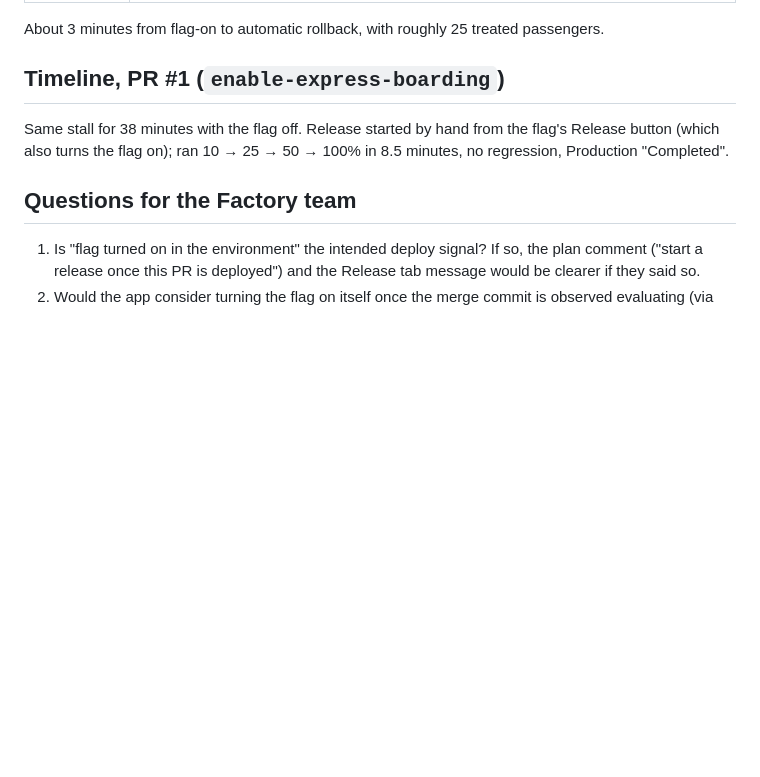
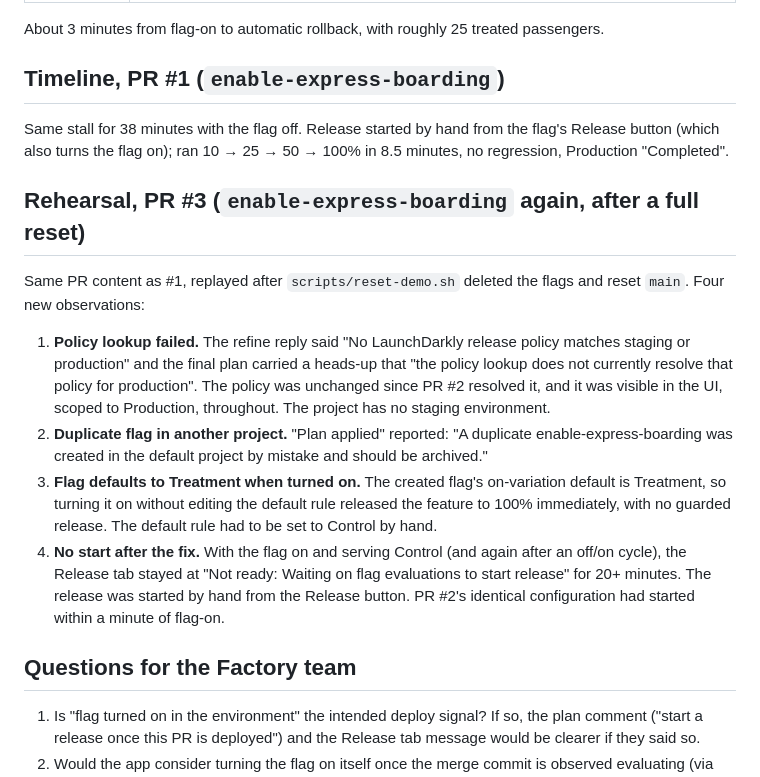
Before and after one commit to launchdarkly-demos/ld-kevin-factory-demo, a Markdown page: docs/factory-release-trigger-report.md, the part around the change. GitHub-like rendering; blank space fills up the shorter version.

Commit message:
Runbook: set the default rule to Control when turning the flag on; report rehearsal findings
Co-Authored-By: Claude Fable 5.1 <noreply@anthropic.com>

```diff
--- a/docs/factory-release-trigger-report.md
+++ b/docs/factory-release-trigger-report.md
@@ -50,6 +50,30 @@ Same stall for 38 minutes with the flag off. Release started by hand from the
 flag's Release button (which also turns the flag on); ran 10 → 25 → 50 → 100%
 in 8.5 minutes, no regression, Production "Completed".
 
+## Rehearsal, PR #3 (`enable-express-boarding` again, after a full reset)
+
+Same PR content as #1, replayed after `scripts/reset-demo.sh` deleted the
+flags and reset `main`. Four new observations:
+
+1. **Policy lookup failed.** The refine reply said "No LaunchDarkly release
+   policy matches staging or production" and the final plan carried a
+   heads-up that "the policy lookup does not currently resolve that policy
+   for production". The policy was unchanged since PR #2 resolved it, and it
+   was visible in the UI, scoped to Production, throughout. The project has no
+   staging environment.
+2. **Duplicate flag in another project.** "Plan applied" reported: "A
+   duplicate enable-express-boarding was created in the default project by
+   mistake and should be archived."
+3. **Flag defaults to Treatment when turned on.** The created flag's
+   on-variation default is Treatment, so turning it on without editing the
+   default rule released the feature to 100% immediately, with no guarded
+   release. The default rule had to be set to Control by hand.
+4. **No start after the fix.** With the flag on and serving Control (and
+   again after an off/on cycle), the Release tab stayed at "Not ready: Waiting
+   on flag evaluations to start release" for 20+ minutes. The release was
+   started by hand from the Release button. PR #2's identical configuration
+   had started within a minute of flag-on.
+
 ## Questions for the Factory team
 
 1. Is "flag turned on in the environment" the intended deploy signal? If so,
```
Also changed, not shown: docs/demo-runbook.md (+9 -3 lines).
